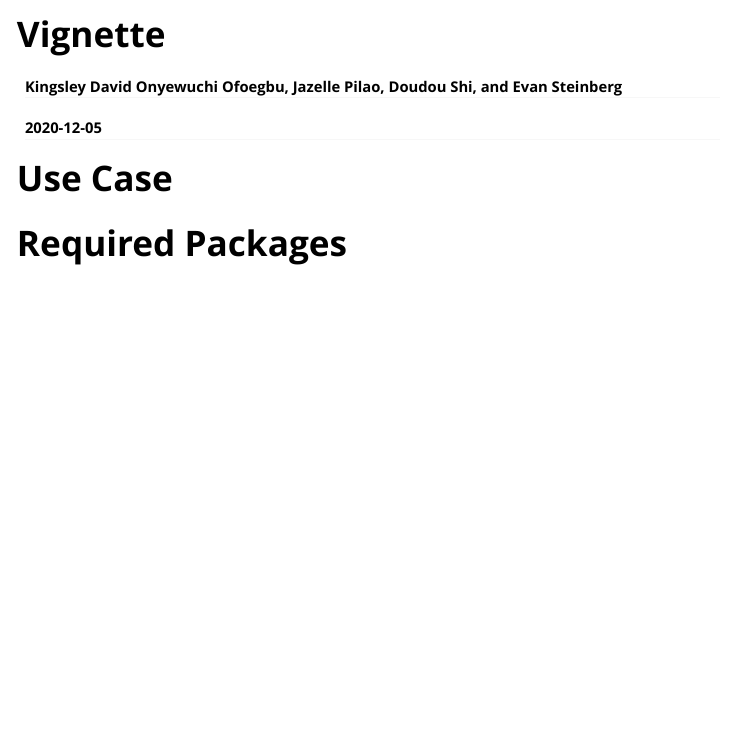
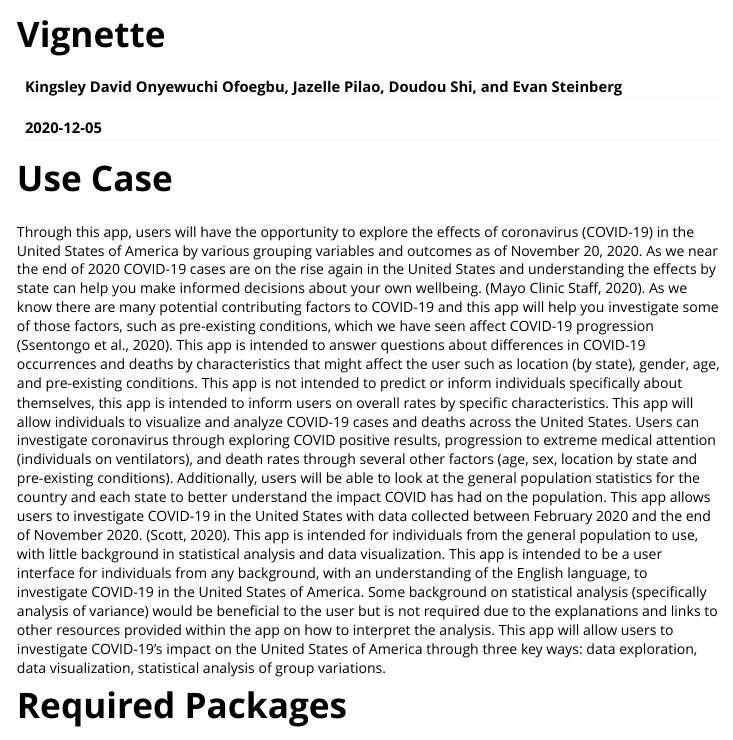
Before and after one commit to Khayy/FinalPRoject-Covid, an R Markdown document (vignettes/vignette.Rmd): the page in a window 1100 px wide, from its top. Rendered offline with R 4.5, knitr and Pandoc, with nearby package versions.

Commit message:
use case added

````diff
--- a/vignettes/vignette.Rmd
+++ b/vignettes/vignette.Rmd
@@ -18,6 +18,7 @@ knitr::opts_chunk$set(
 ```
 
 # Use Case
+Through this app, users will have the opportunity to explore the effects of coronavirus (COVID-19) in the United States of America by various grouping variables and outcomes as of November 20, 2020. As we near the end of 2020 COVID-19 cases are on the rise again in the United States and understanding the effects by state can help you make informed decisions about your own wellbeing. (Mayo Clinic Staff, 2020). As we know there are many potential contributing factors to COVID-19 and this app will help you investigate some of those factors, such as pre-existing conditions, which we have seen affect COVID-19 progression (Ssentongo et al., 2020). This app is intended to answer questions about differences in COVID-19 occurrences and deaths by characteristics that might affect the user such as location (by state), gender, age, and pre-existing conditions. This app is not intended to predict or inform individuals specifically about themselves, this app is intended to inform users on overall rates by specific characteristics. This app will allow individuals to visualize and analyze COVID-19 cases and deaths across the United States. Users can investigate coronavirus through exploring COVID positive results, progression to extreme medical attention (individuals on ventilators), and death rates through several other factors (age, sex, location by state and pre-existing conditions). Additionally, users will be able to look at the general population statistics for the country and each state to better understand the impact COVID has had on the population. This app allows users to investigate COVID-19 in the United States with data collected between February 2020 and the end of November 2020. (Scott, 2020). This app is intended for individuals from the general population to use, with little background in statistical analysis and data visualization. This app is intended to be a user interface for individuals from any background, with an understanding of the English language, to investigate COVID-19 in the United States of America. Some background on statistical analysis (specifically analysis of variance) would be beneficial to the user but is not required due to the explanations and links to other resources provided within the app on how to interpret the analysis. This app will allow users to investigate COVID-19’s impact on the United States of America through three key ways: data exploration, data visualization, statistical analysis of group variations.
 
 # Required Packages
 
````
